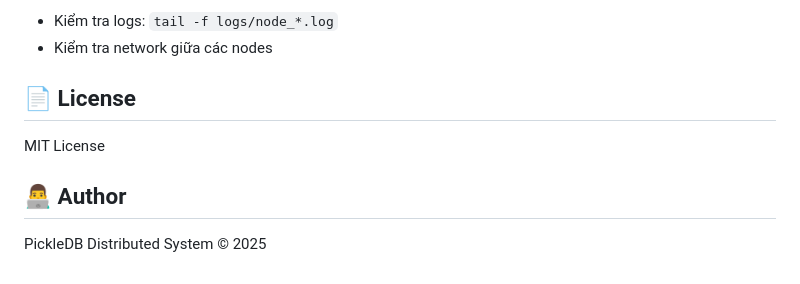
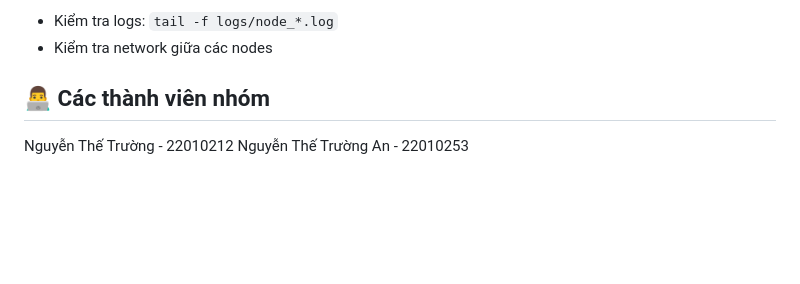
Before and after one commit to truongnguyenthe/pickle_DB, a Markdown page: README.md, the part around the change. GitHub-like rendering; blank space fills up the shorter version.

```diff
--- a/README.md
+++ b/README.md
@@ -171,10 +171,7 @@ lsof -ti:4001 | xargs kill -9
 - Kiểm tra logs: `tail -f logs/node_*.log`
 - Kiểm tra network giữa các nodes
 
-## 📄 License
+## 👨‍💻 Các thành viên nhóm
 
-MIT License
-
-## 👨‍💻 Author
-
-PickleDB Distributed System © 2025
+Nguyễn Thế Trường - 22010212
+Nguyễn Thế Trường An - 22010253
```
